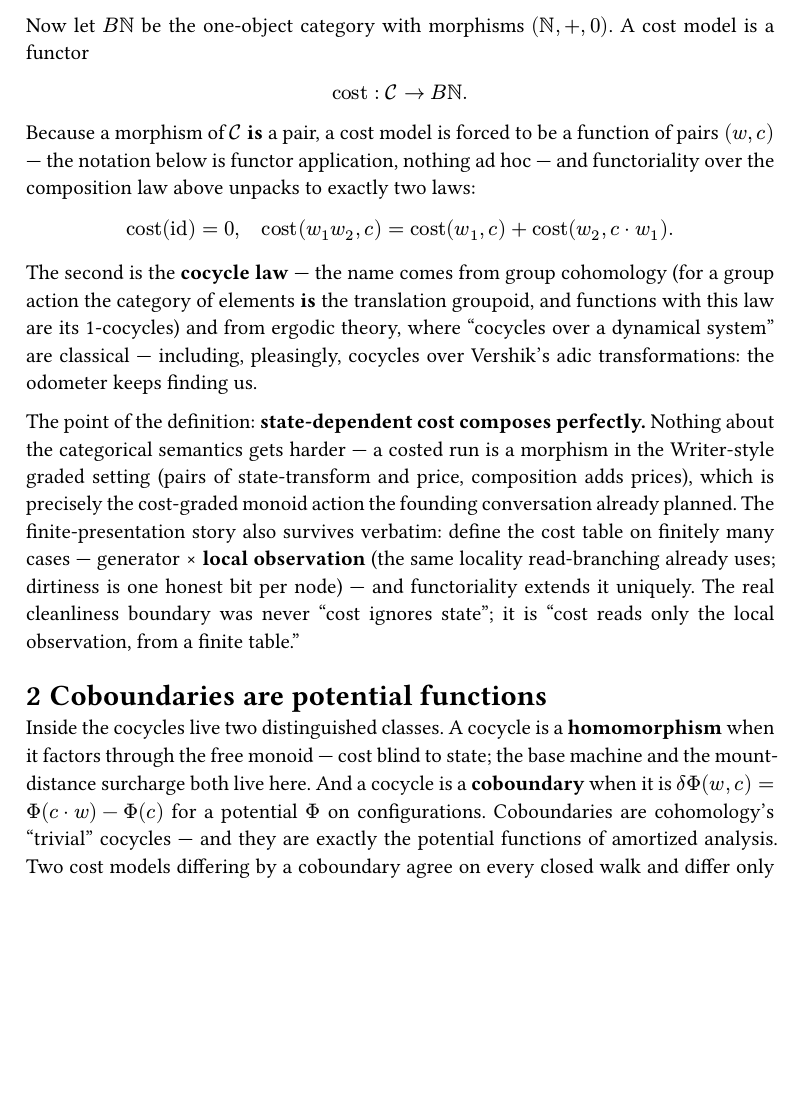
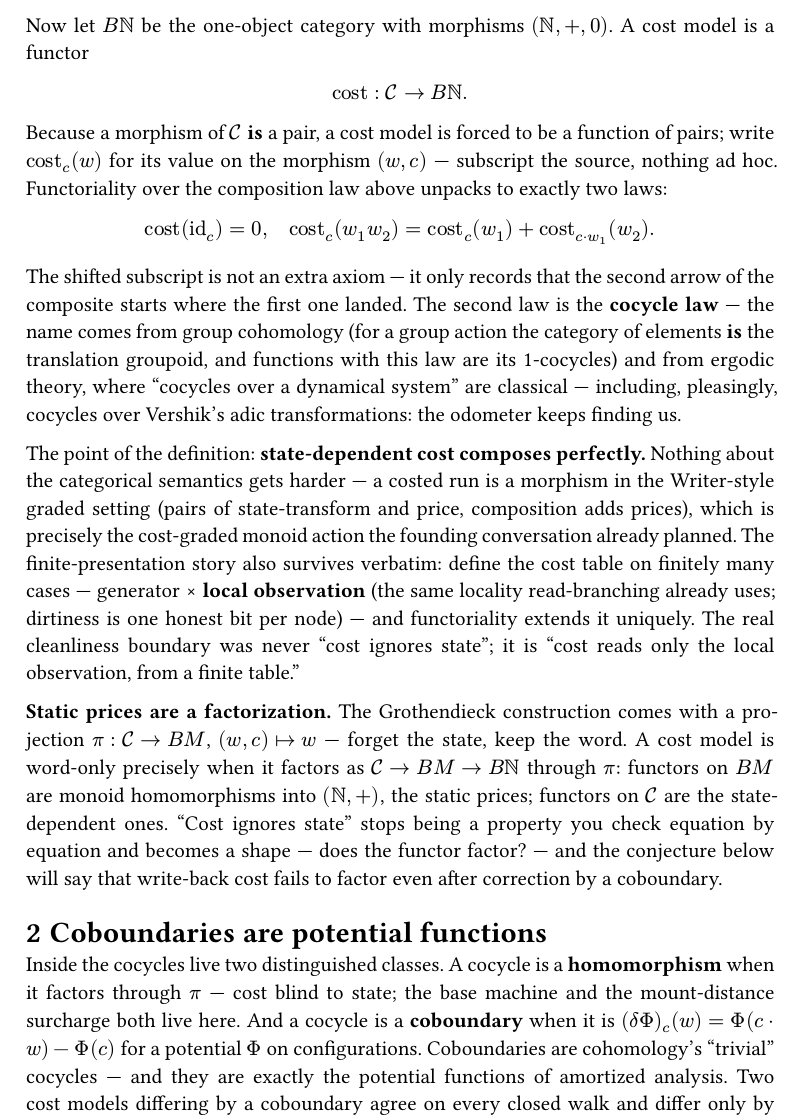
Before and after one commit to mathijshenquet/adic, a Typst document (expo/03-cost-is-a-cocycle.typ): part of the page, cut so that both start at the same text, the shorter picture padded with empty space. The pictures show the PDF file expo/03-cost-is-a-cocycle.pdf that the author committed with the source.

Commit message:
Expo 3: cost_c(w) component notation + static-as-factorization through pi (tail corrections); LOG records the Kraft weight->distance rename decision

```diff
--- a/expo/03-cost-is-a-cocycle.typ
+++ b/expo/03-cost-is-a-cocycle.typ
@@ -44,14 +44,17 @@ $(NN, +, 0)$. A cost model is a functor
 $ "cost" : cal(C) arrow.r B NN. $
 
 Because a morphism of $cal(C)$ *is* a pair, a cost model is forced
-to be a function of pairs $(w, c)$ — the notation below is functor
-application, nothing ad hoc — and functoriality over the
-composition law above unpacks to exactly two laws:
+to be a function of pairs; write $"cost"_c (w)$ for its value on
+the morphism $(w, c)$ — subscript the source, nothing ad hoc.
+Functoriality over the composition law above unpacks to exactly
+two laws:
 
-$ "cost"("id") = 0, quad
-  "cost"(w_1 w_2, c) = "cost"(w_1, c) + "cost"(w_2, c dot w_1). $
+$ "cost"("id"_c) = 0, quad
+  "cost"_c (w_1 w_2) = "cost"_c (w_1) + "cost"_(c dot w_1) (w_2). $
 
-The second is the *cocycle law* — the name comes from group
+The shifted subscript is not an extra axiom — it only records that
+the second arrow of the composite starts where the first one
+landed. The second law is the *cocycle law* — the name comes from group
 cohomology (for a group action the category of elements *is* the
 translation groupoid, and functions with this law are its
 1-cocycles) and from ergodic theory,
@@ -72,3 +75,7 @@ functoriality extends it uniquely. The real cleanliness boundary
 was never "cost ignores state"; it is "cost reads only the local
 observation, from a finite table."
 
+*Static prices are a factorization.* The Grothendieck construction
+comes with a projection $pi : cal(C) arrow.r B M$,
+$(w, c) arrow.r.bar w$ — forget the state, keep the word. A cost
+model is word-only precisely when it factors as
@@ -75,7 +85,8 @@ observation, from a finite table."
+state" stops being a property you check equation by equation and
+becomes a shape — does the functor factor? — and the conjecture
+below will say that write-back cost fails to factor even after
+correction by a coboundary.
+
 = Coboundaries are potential functions
 
 Inside the cocycles live two distinguished classes. A cocycle is a
-*homomorphism* when it factors through the free monoid — cost
-blind to state; the base machine and the mount-distance surcharge
-both live here. And a cocycle is a *coboundary* when it is
-$delta Phi (w, c) = Phi(c dot w) - Phi(c)$ for a potential $Phi$
```
Also changed, not shown: .dev/LOG.md, expo/03-cost-is-a-cocycle.pdf, expo/03-cost-is-a-cocycle.typ (7 more changed lines).
